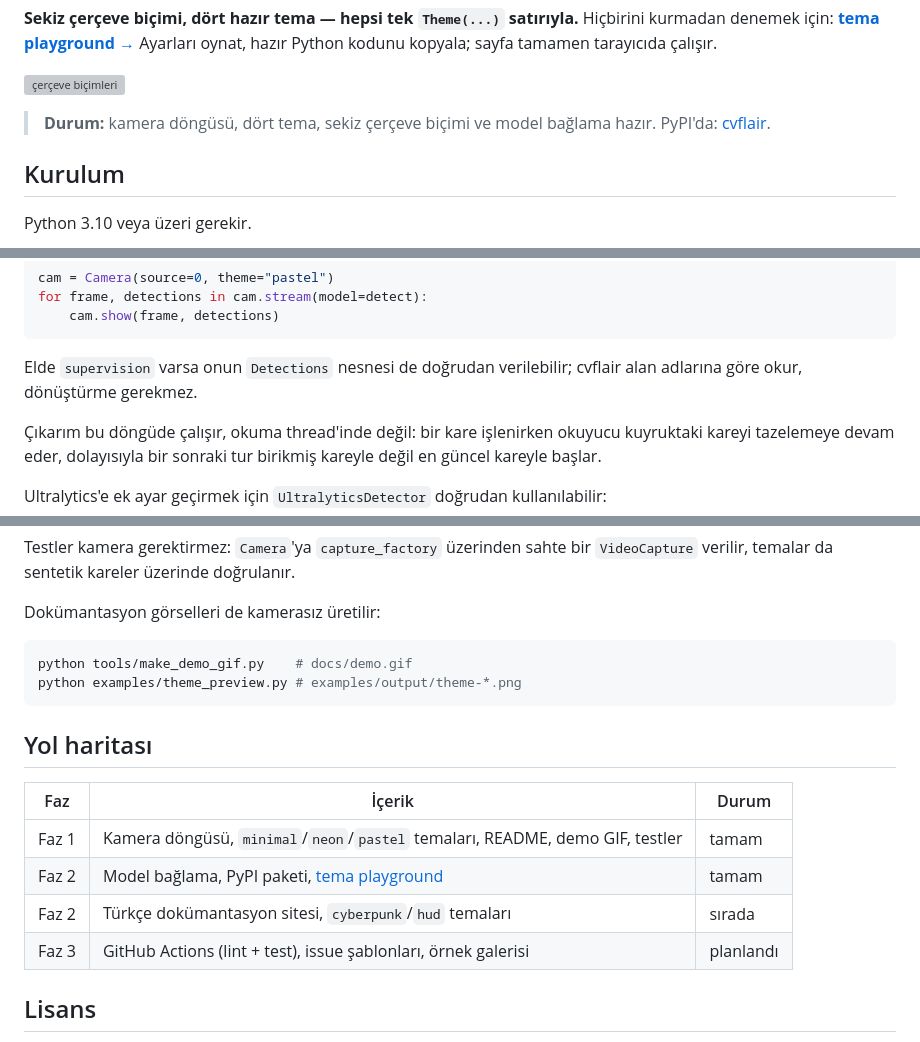
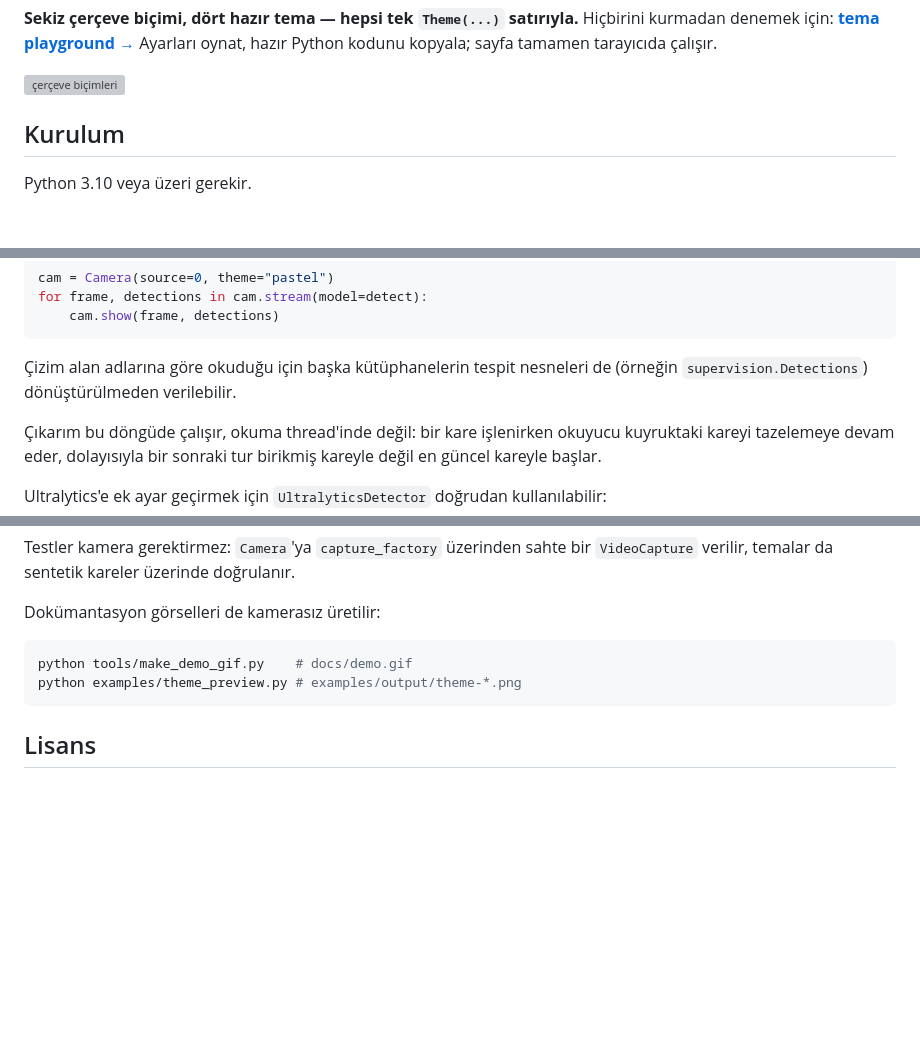
Before and after one commit to kbycode/cvflair, a Markdown page: README.md, 3 parts joined by grey strips. Rendered like a GitHub page; blank space fills up the shorter version; grey boxes are pictures that could not be loaded.

Commit message:
docs: trim the readme to what users need, drop the release guide

````diff
--- a/README.md
+++ b/README.md
@@ -22,9 +22,6 @@ Hiçbirini kurmadan denemek için: **[tema playground →](https://kbycode.githu
 Ayarları oynat, hazır Python kodunu kopyala; sayfa tamamen tarayıcıda çalışır.
 
 ![çerçeve biçimleri](https://raw.githubusercontent.com/kbycode/cvflair/main/docs/box-styles.png)
-
-> **Durum:** kamera döngüsü, dört tema, sekiz çerçeve biçimi ve model bağlama hazır.
-> PyPI'da: [cvflair](https://pypi.org/project/cvflair/).
 
 ## Kurulum
 
@@ -102,8 +99,8 @@ for frame, detections in cam.stream(model=detect):
     cam.show(frame, detections)
 ```
 
-Elde `supervision` varsa onun `Detections` nesnesi de doğrudan verilebilir; cvflair
-alan adlarına göre okur, dönüştürme gerekmez.
+Çizim alan adlarına göre okuduğu için başka kütüphanelerin tespit nesneleri de
+(örneğin `supervision.Detections`) dönüştürülmeden verilebilir.
 
 Çıkarım bu döngüde çalışır, okuma thread'inde değil: bir kare işlenirken okuyucu
 kuyruktaki kareyi tazelemeye devam eder, dolayısıyla bir sonraki tur birikmiş
@@ -246,15 +241,6 @@ python tools/make_demo_gif.py    # docs/demo.gif
 python examples/theme_preview.py # examples/output/theme-*.png
 ```
 
-## Yol haritası
-
-| Faz | İçerik | Durum |
-|---|---|---|
-| Faz 1 | Kamera döngüsü, `minimal`/`neon`/`pastel` temaları, README, demo GIF, testler | tamam |
-| Faz 2 | Model bağlama, PyPI paketi, [tema playground](https://kbycode.github.io/cvflair/) | tamam |
-| Faz 2 | Türkçe dokümantasyon sitesi, `cyberpunk`/`hud` temaları | sırada |
-| Faz 3 | GitHub Actions (lint + test), issue şablonları, örnek galerisi | planlandı |
-
 ## Lisans
 
 MIT — bkz. [LICENSE](LICENSE). Bağımlılıkların ikisi de izin verici lisanslı
````
Also changed, not shown: other parts of README.md (+0 -2 lines), CHANGELOG.md (+19 -27 lines), docs/pypi-yayin-rehberi.md (deleted, +0 -237 lines).
